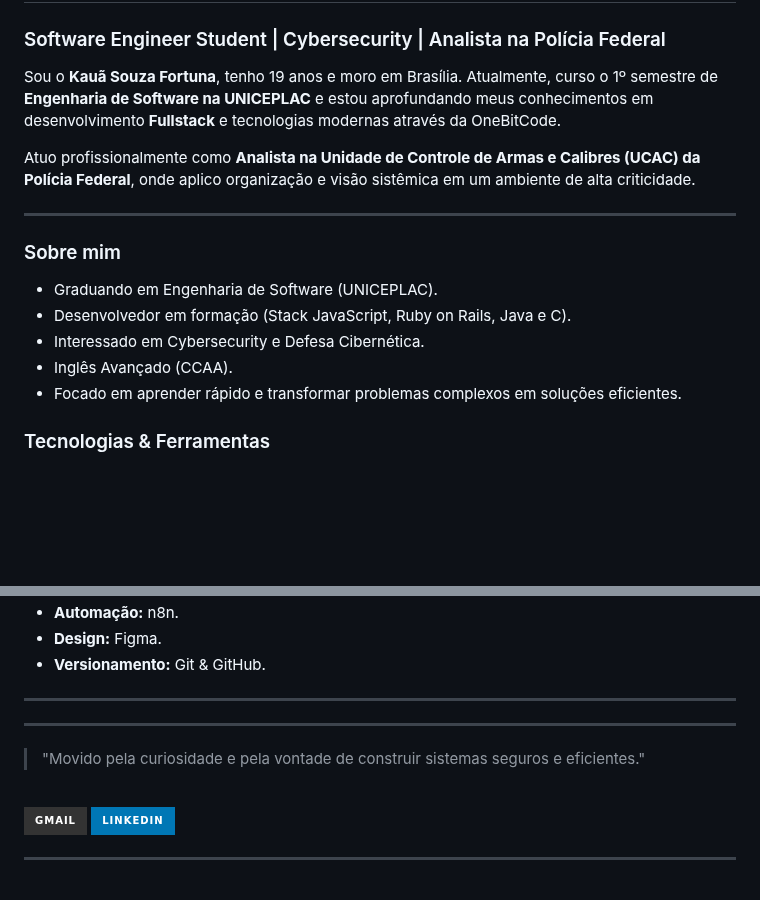
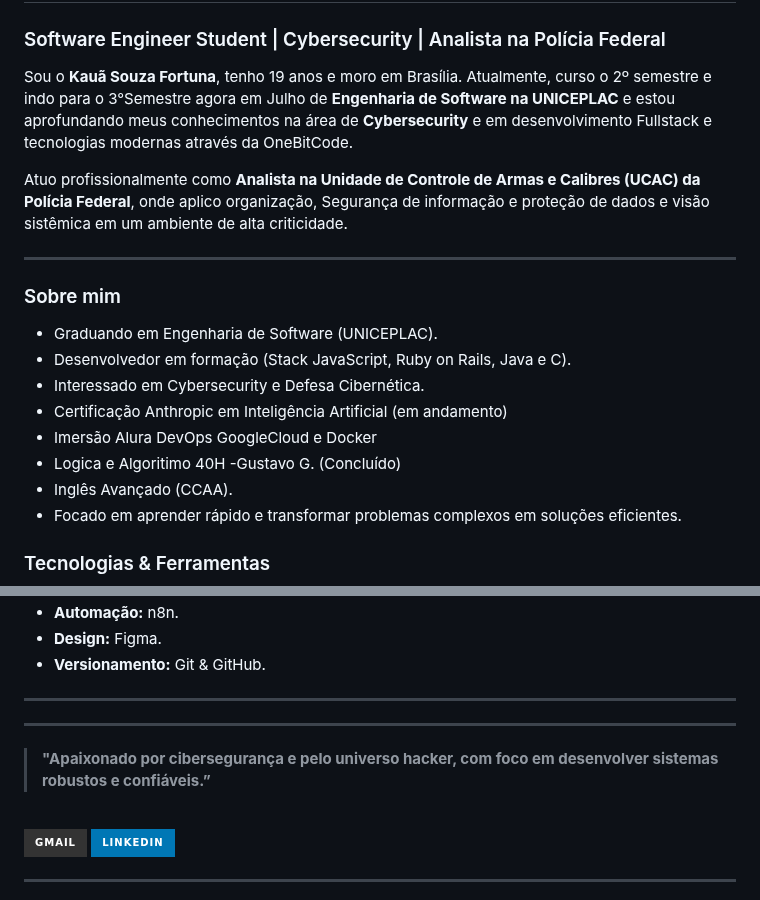
Before and after one commit to kauafortuna/kauafortuna, a Markdown page: README.md, 2 parts joined by grey strips. Drawn GitHub-style; badges without logos; blank space fills up the shorter version.

Commit message:
Revise README with current education and skillsv1
Updated personal information and added new certifications.

```diff
--- a/README.md
+++ b/README.md
@@ -2,9 +2,9 @@
 
 ### Software Engineer Student | Cybersecurity | Analista na Polícia Federal
 
-Sou o **Kauã Souza Fortuna**, tenho 19 anos e moro em Brasília. Atualmente, curso o 1º semestre de **Engenharia de Software na UNICEPLAC** e estou aprofundando meus conhecimentos em desenvolvimento **Fullstack** e tecnologias modernas através da OneBitCode.
+Sou o **Kauã Souza Fortuna**, tenho 19 anos e moro em Brasília. Atualmente, curso o 2º semestre e indo para o 3°Semestre agora em Julho de **Engenharia de Software na UNICEPLAC** e estou aprofundando meus conhecimentos na área de **Cybersecurity** e em desenvolvimento Fullstack e tecnologias modernas através da OneBitCode.
 
-Atuo profissionalmente como **Analista na Unidade de Controle de Armas e Calibres (UCAC) da Polícia Federal**, onde aplico organização e visão sistêmica em um ambiente de alta criticidade.
+Atuo profissionalmente como **Analista na Unidade de Controle de Armas e Calibres (UCAC) da Polícia Federal**, onde aplico organização, Segurança de informação e proteção de dados e visão sistêmica em um ambiente de alta criticidade.
 
 ---
 
@@ -13,6 +13,9 @@ Atuo profissionalmente como **Analista na Unidade de Controle de Armas e Calibre
 - Graduando em Engenharia de Software (UNICEPLAC).
 - Desenvolvedor em formação (Stack JavaScript, Ruby on Rails, Java e C).
 - Interessado em Cybersecurity e Defesa Cibernética.
+- Certificação Anthropic em Inteligência Artificial (em andamento)
+- Imersão Alura DevOps GoogleCloud e Docker
+- Logica e Algoritimo 40H -Gustavo G. (Concluído)
 - Inglês Avançado (CCAA).
 - Focado em aprender rápido e transformar problemas complexos em soluções eficientes.
 
@@ -28,7 +31,7 @@ Atuo profissionalmente como **Analista na Unidade de Controle de Armas e Calibre
 ---
 ---
 
-> "Movido pela curiosidade e pela vontade de construir sistemas seguros e eficientes."
+> **"Apaixonado por cibersegurança e pelo universo hacker, com foco em desenvolver sistemas robustos e confiáveis.”**
 
 
 <!-- <p align="left">
```
